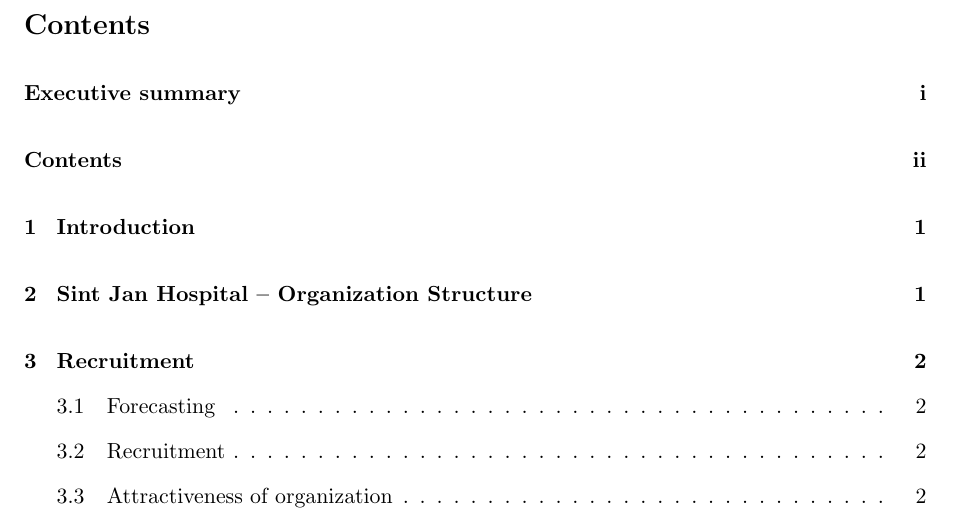
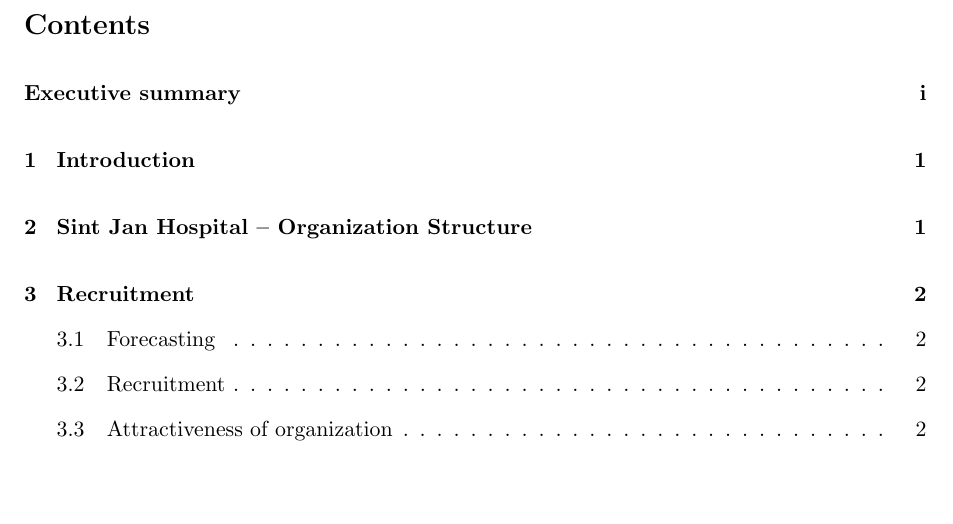
Before and after one commit to tuan-tu-tran/hrm-paper, a LaTeX document (report.tex): part of page 3 of 19 before the commit and part of page 3 of 18 after it, cut so that both start at the same text, the shorter picture padded with empty space. Compiled offline with LaTeX, dvips and Ghostscript.

Commit message:
removed contents from contents

```diff
--- a/report.tex
+++ b/report.tex
@@ -57,7 +57,6 @@
 
 \newpage
 
-\addcontentsline{toc}{section}{Contents}
 \tableofcontents
 \newpage
 \setcounter{page}{1}
```
